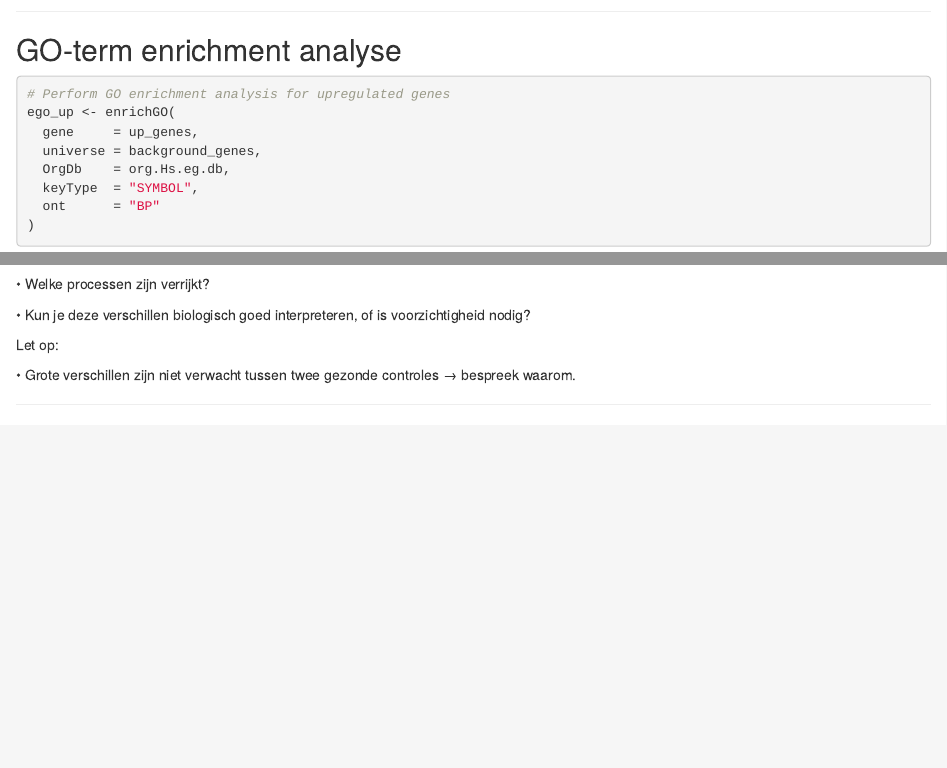
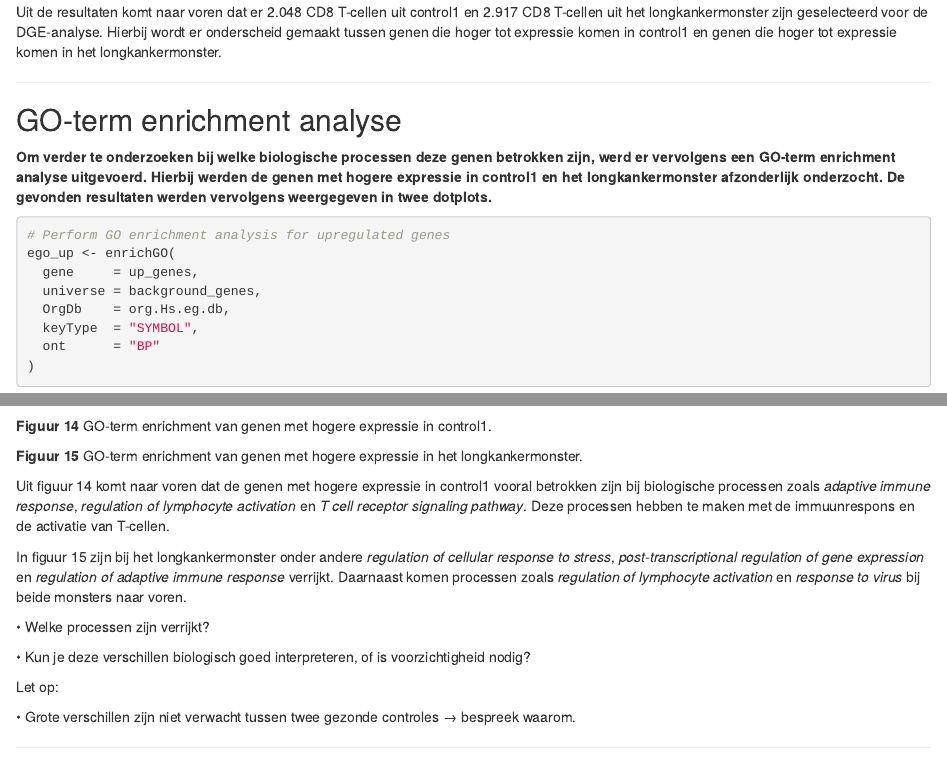
Before and after one commit to davalyn/Summatieve-opdracht-single-cell-RNA-seq, an R Markdown document (summatieve_opdracht.Rmd): the page in a window 1100 px wide, from 16670 px down before the commit and from 16640 px down after it, and a second part further down, joined at a grey line. Rendered offline with R 4.5, knitr and Pandoc, with nearby package versions; some code elsewhere in the file could not run offline.

Commit message:
bevindingen

````diff
--- a/summatieve_opdracht.Rmd
+++ b/summatieve_opdracht.Rmd
@@ -560,11 +558,12 @@ down_genes <- dge_cluster |>
 # Define the background gene set as all genes detected in the combined cluster
 background_genes <- rownames(combined_cluster)
 ```
+Uit de resultaten komt naar voren dat er 2.048 CD8 T-cellen uit control1 en 2.917 CD8 T-cellen uit het longkankermonster zijn geselecteerd voor de DGE-analyse. Hierbij wordt er onderscheid gemaakt tussen genen die hoger tot expressie komen in control1 en genen die hoger tot expressie komen in het longkankermonster.
 
 ---
 
 ## GO-term enrichment analyse
-
+**Om verder te onderzoeken bij welke biologische processen deze genen betrokken zijn, werd er vervolgens een GO-term enrichment analyse uitgevoerd. Hierbij werden de genen met hogere expressie in control1 en het longkankermonster afzonderlijk onderzocht. De gevonden resultaten werden vervolgens weergegeven in twee dotplots.**
 ```{r GO-term}
 # Perform GO enrichment analysis for upregulated genes
 ego_up <- enrichGO(
@@ -590,6 +589,15 @@ ego_down <- enrichGO(
 # Visualize the GO term analysis for these genes
 dotplot(ego_down)
 ```
+**Figuur 14**
+GO-term enrichment van genen met hogere expressie in control1.
+
+**Figuur 15**
+GO-term enrichment van genen met hogere expressie in het longkankermonster.
+
+Uit figuur 14 komt naar voren dat de genen met hogere expressie in control1 vooral betrokken zijn bij biologische processen zoals *adaptive immune response*, *regulation of lymphocyte activation* en *T cell receptor signaling pathway*. Deze processen hebben te maken met de immuunrespons en de activatie van T-cellen.
+
+In figuur 15 zijn bij het longkankermonster onder andere *regulation of cellular response to stress*, *post-transcriptional regulation of gene expression* en *regulation of adaptive immune response* verrijkt. Daarnaast komen processen zoals *regulation of lymphocyte activation* en *response to virus* bij beide monsters naar voren.
 
 • Welke processen zijn verrijkt?
 
````
Also changed, not shown: summatieve_opdracht.html, summatieve_opdracht.Rmd (10 more changed lines).
